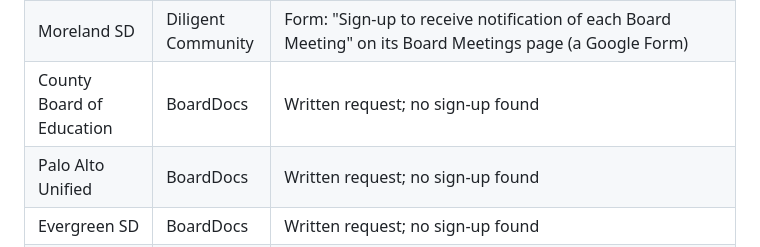
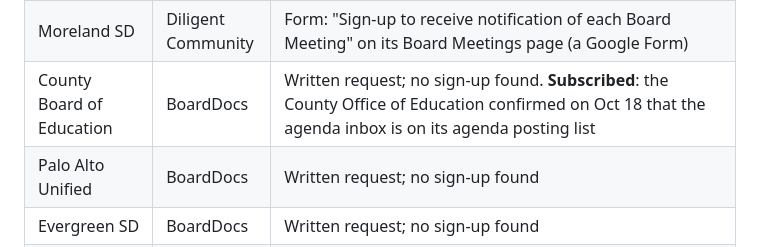
Before and after one commit to drewsiegler/haystack-needle, a Markdown page: docs/sources.md, the part around the change. Rendered like a GitHub page.

Commit message:
Record that the County Board of Education added the agenda inbox
The County Office of Education confirmed it signed the agenda inbox up
for its agenda postings, in answer to the written request. Monte Sereno
is the one v1 sender still to answer.

Co-Authored-By: Claude Opus 5.5 <noreply@anthropic.com>

```diff
--- a/docs/sources.md
+++ b/docs/sources.md
@@ -276,7 +276,7 @@ Also on Oct 15 Drew added two towns on the same terms: Monte Sereno, whose Civic
 | --- | --- | --- |
 | Palo Alto City Council and committees | PrimeGov | Form: "Sign Up for City Council and Committee Agendas Mailing List" on paloalto.gov's City Council page (a Constant Contact list). **Subscribed Oct 15**: the agenda inbox is on the list. The first notice (Oct 15) is a weekly newsletter from city.clerk@paloalto.gov, "Notice for City Council Meeting Agendas: October 15, 2026": it lists the coming council and standing committee meetings (five, from Oct 19 to Oct 26) with links to each agenda and packet, plus clerk's office news. No item text and no attachment, and every link goes through Constant Contact's click tracking (`cc.rs6.net`), so the app follows none of them |
 | Moreland SD | Diligent Community | Form: "Sign-up to receive notification of each Board Meeting" on its Board Meetings page (a Google Form) |
-| County Board of Education | BoardDocs | Written request; no sign-up found |
+| County Board of Education | BoardDocs | Written request; no sign-up found. **Subscribed**: the County Office of Education confirmed on Oct 18 that the agenda inbox is on its agenda posting list |
 | Palo Alto Unified | BoardDocs | Written request; no sign-up found |
 | Evergreen SD | BoardDocs | Written request; no sign-up found |
 | West Valley-Mission CCD | BoardDocs | Written request to the Executive Assistant to the Board; no sign-up found |
```
